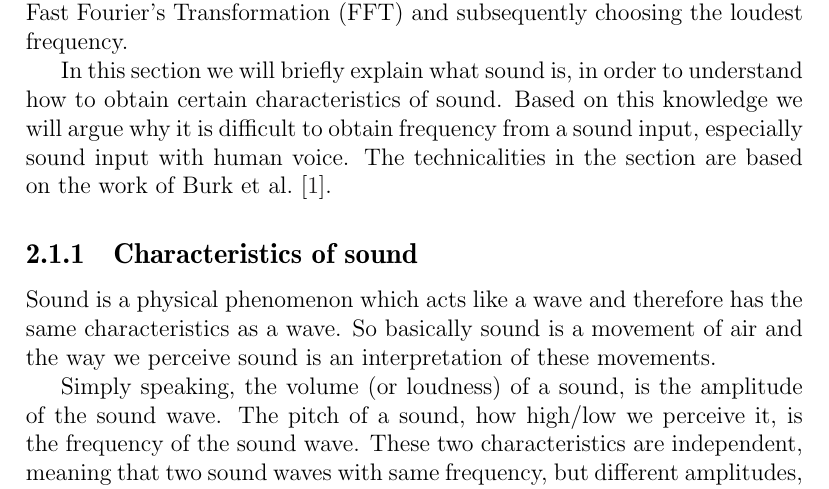
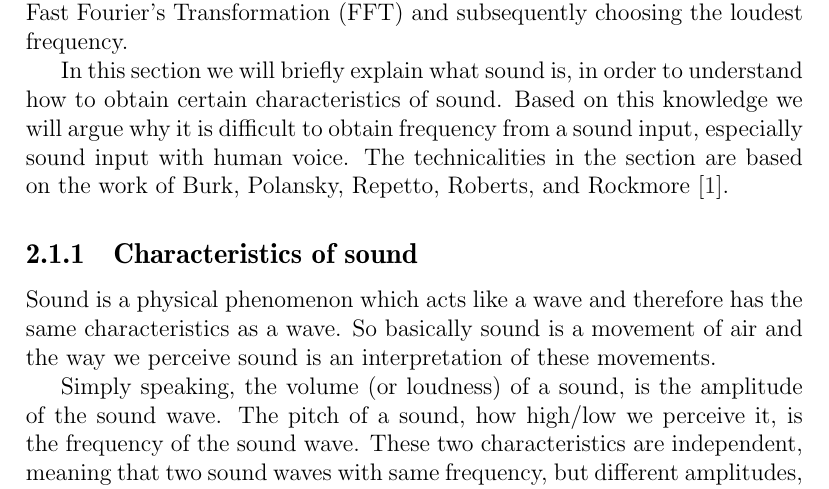
Before and after one commit to Thalmann/swf613-rapport, a LaTeX thesis (main.tex, which reads content/sprint1/frequency.tex): part of page 10 of 41, cut so that both start at the same text. Compiled offline with pdfLaTeX.

Commit message:
adde dall authors

```diff
--- a/content/sprint1/frequency.tex
+++ b/content/sprint1/frequency.tex
@@ -4,7 +4,7 @@ The current method of analysing this is by using Fast Fourier's Transformation (
 
 In this section we will briefly explain what sound is, in order to understand how to obtain certain characteristics of sound.
 Based on this knowledge we will argue why it is difficult to obtain frequency from a sound input, especially sound input with human voice.
-The technicalities in the section are based on the work of \citet{music-and-computers}.
+The technicalities in the section are based on the work of \citet*{music-and-computers}.
 
 \subsection{Characteristics of sound}
 Sound is a physical phenomenon which acts like a wave and therefore has the same characteristics as a wave.
```
